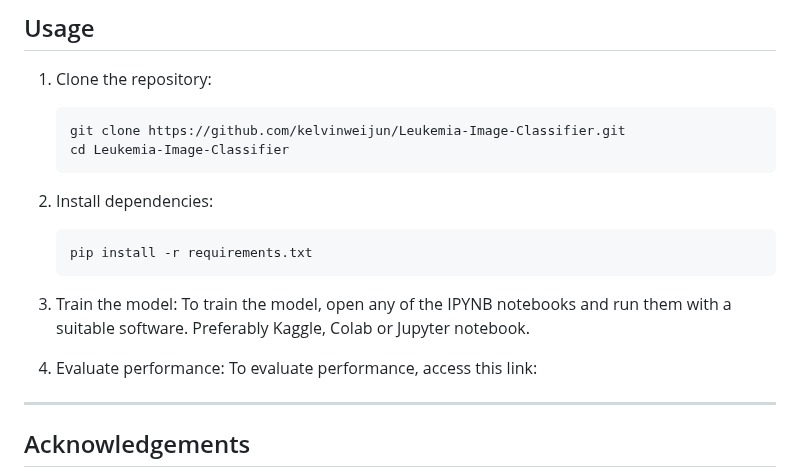
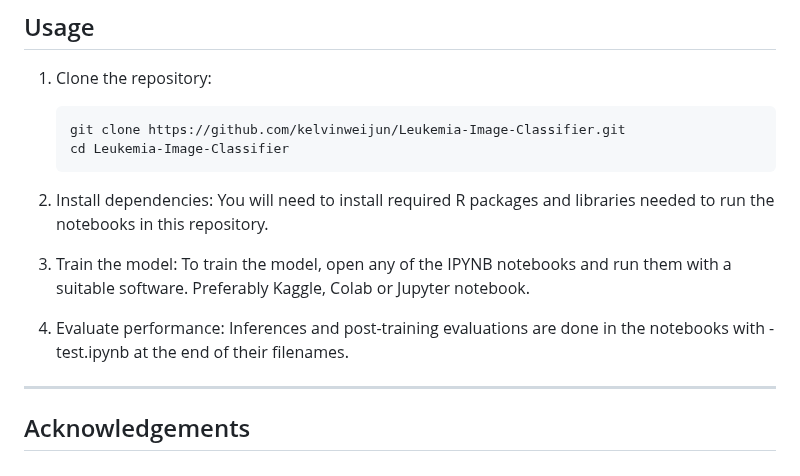
Before and after one commit to kelvinweijun/Leukemia-Image-Classifier, a Markdown page: README.md, the part around the change. Drawn GitHub-style.

````diff
--- a/README.md
+++ b/README.md
@@ -57,15 +57,13 @@ A classification head processes the combined features through dense layers (512
     ```
 
 2. Install dependencies:
-    ```bash
-    pip install -r requirements.txt
-    ```
+    You will need to install required R packages and libraries needed to run the notebooks in this repository.
 
 3. Train the model:
     To train the model, open any of the IPYNB notebooks and run them with a suitable software. Preferably Kaggle, Colab or Jupyter notebook.
 
 4. Evaluate performance:
-    To evaluate performance, access this link:
+    Inferences and post-training evaluations are done in the notebooks with -test.ipynb at the end of their filenames.
 
 ---
 
````
